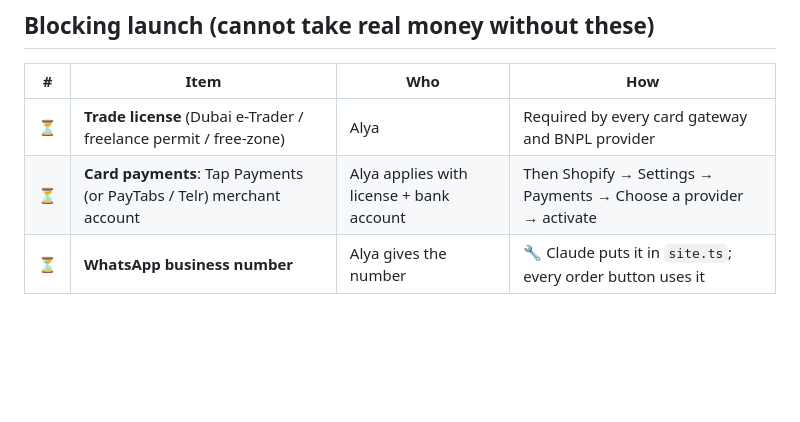
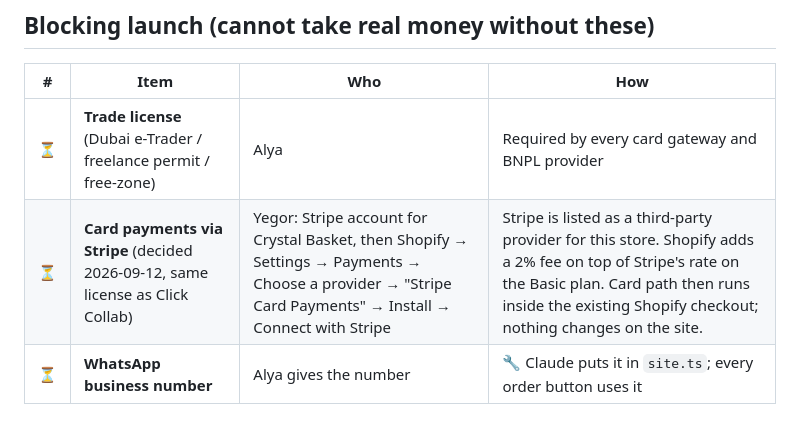
Before and after one commit to yegorkonyakhin2505-pixel/crystal-basket, a Markdown page: docs/LAUNCH.md, the part around the change. Rendered like a GitHub page; blank space fills up the shorter version.

Commit message:
docs: Stripe Card Payments via Shopify is the card gateway plan
Co-Authored-By: Claude Fable 5.1 <noreply@anthropic.com>

```diff
--- a/docs/LAUNCH.md
+++ b/docs/LAUNCH.md
@@ -24,7 +24,7 @@ _Updated 2026-09-07. ✅ done · ⏳ needs Alya or Yegor · 🔧 Claude can do o
 | # | Item | Who | How |
 |---|---|---|---|
 | ⏳ | **Trade license** (Dubai e-Trader / freelance permit / free-zone) | Alya | Required by every card gateway and BNPL provider |
-| ⏳ | **Card payments**: Tap Payments (or PayTabs / Telr) merchant account | Alya applies with license + bank account | Then Shopify → Settings → Payments → Choose a provider → activate |
+| ⏳ | **Card payments via Stripe** (decided 2026-09-12, same license as Click Collab) | Yegor: Stripe account for Crystal Basket, then Shopify → Settings → Payments → Choose a provider → "Stripe Card Payments" → Install → Connect with Stripe | Stripe is listed as a third-party provider for this store. Shopify adds a 2% fee on top of Stripe's rate on the Basic plan. Card path then runs inside the existing Shopify checkout; nothing changes on the site. |
 | ⏳ | **WhatsApp business number** | Alya gives the number | 🔧 Claude puts it in `site.ts`; every order button uses it |
 
 ## Should be done before the first Instagram post
```
Also changed, not shown: NEEDED.md (+1 -1 lines).
